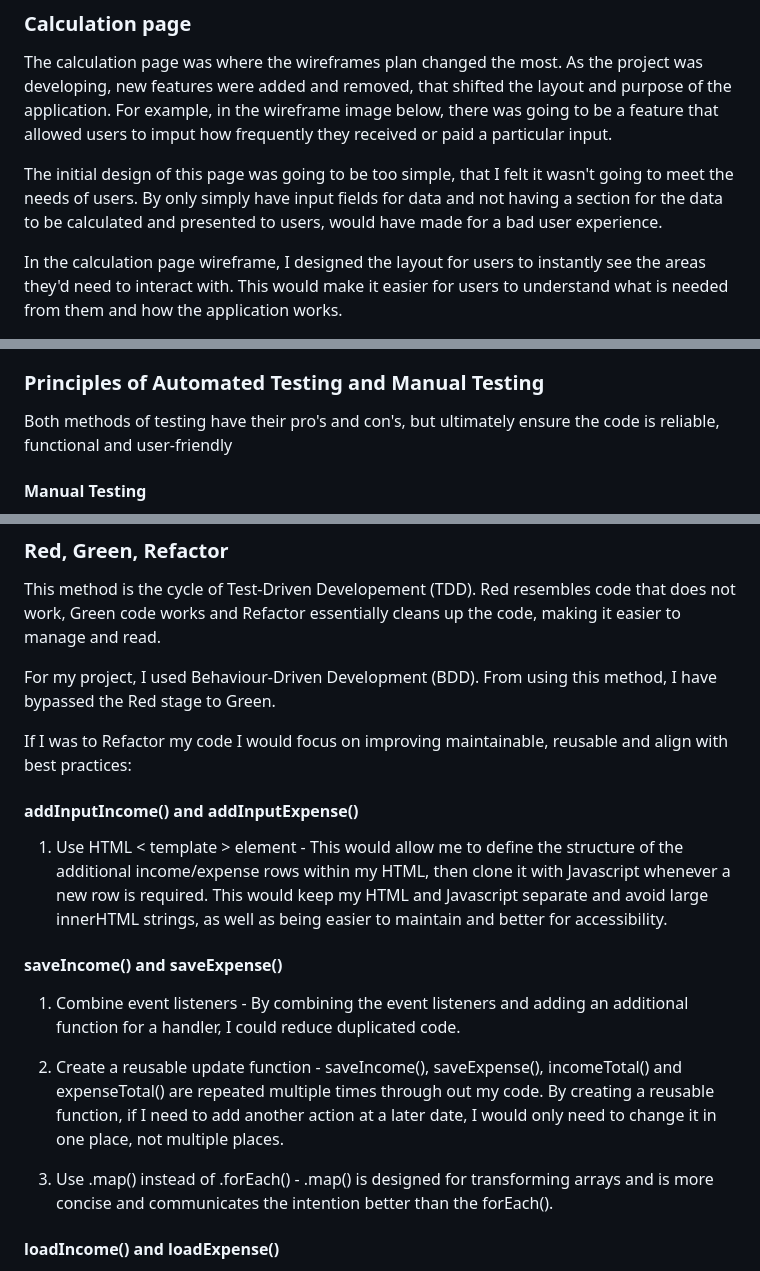
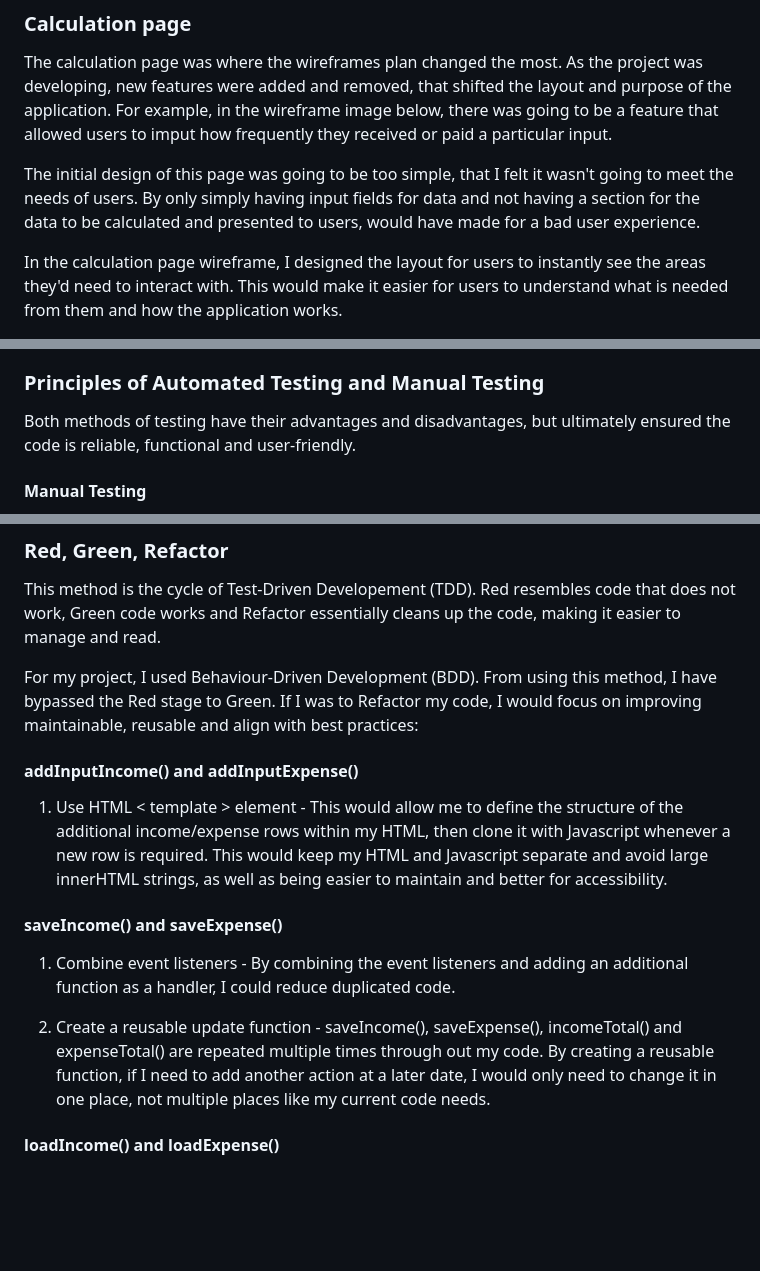
Before and after one commit to Siaaancode/Module-2, a Markdown page: README.md, 3 parts joined by grey strips. GitHub-like rendering; blank space fills up the shorter version.

```diff
--- a/README.md
+++ b/README.md
@@ -273,7 +268,7 @@ Mulitple call-to-action buttons were added to improve navigation for users by gi
 
 The calculation page was where the wireframes plan changed the most. As the project was developing, new features were added and removed, that shifted the layout and purpose of the application. For example, in the wireframe image below, there was going to be a feature that allowed users to imput how frequently they received or paid a particular input.
 
-The initial design of this page was going to be too simple, that I felt it wasn't going to meet the needs of users. By only simply have input fields for data and not having a section for the data to be calculated and presented to users, would have made for a bad user experience.
+The initial design of this page was going to be too simple, that I felt it wasn't going to meet the needs of users. By only simply having input fields for data and not having a section for the data to be calculated and presented to users, would have made for a bad user experience.
 
 In the calculation page wireframe, I designed the layout for users to instantly see the areas they'd need to interact with. This would make it easier for users to understand what is needed from them and how the application works.
 
@@ -410,7 +405,7 @@ Jest is a Javascript testing framework, used to test developers code to verify t
 
 ### Principles of Automated Testing and Manual Testing
 
-Both methods of testing have their pro's and con's, but ultimately ensure the code is reliable, functional and user-friendly
+Both methods of testing have their advantages and disadvantages, but ultimately ensured the code is reliable, functional and user-friendly.
 
 #### Manual Testing
 
@@ -455,9 +450,7 @@ Both methods of testing have their pro's and con's, but ultimately ensure the co
 
 This method is the cycle of Test-Driven Developement (TDD). Red resembles code that does not work, Green code works and Refactor essentially cleans up the code, making it easier to manage and read.
 
-For my project, I used Behaviour-Driven Development (BDD). From using this method, I have bypassed the Red stage to Green.
-
-If I was to Refactor my code I would focus on improving maintainable, reusable and align with best practices:
+For my project, I used Behaviour-Driven Development (BDD). From using this method, I have bypassed the Red stage to Green. If I was to Refactor my code, I would focus on improving maintainable, reusable and align with best practices:
 
 #### addInputIncome() and addInputExpense()
 
@@ -465,11 +458,9 @@ If I was to Refactor my code I would focus on improving maintainable, reusable a
 
 #### saveIncome() and saveExpense()
 
-1. Combine event listeners - By combining the event listeners and adding an additional function for a handler, I could reduce duplicated code.
+1. Combine event listeners - By combining the event listeners and adding an additional function as a handler, I could reduce duplicated code.
 
-2. Create a reusable update function - saveIncome(), saveExpense(), incomeTotal() and expenseTotal() are repeated multiple times through out my code. By creating a reusable function, if I need to add another action at a later date, I would only need to change it in one place, not multiple places.
-
-3. Use .map() instead of .forEach() - .map() is designed for transforming arrays and is more concise and communicates the intention better than the forEach().
+2. Create a reusable update function - saveIncome(), saveExpense(), incomeTotal() and expenseTotal() are repeated multiple times through out my code. By creating a reusable function, if I need to add another action at a later date, I would only need to change it in one place, not multiple places like my current code needs.
 
 #### loadIncome() and loadExpense()
 
```
Also changed, not shown: other parts of README.md (+9 -14 lines), assets/images/final_screenshot_calculation-page_mobile.png (added), assets/images/final_screenshot_calculation-page_mobile_2.png (added), assets/images/final_screenshot_calculation-page_mobile_3.png (added), assets/images/final_screenshot_home-page_mobile.png (added), assets/images/final_screenshot_home-page_mobile_2.png (added), 1 other file.
